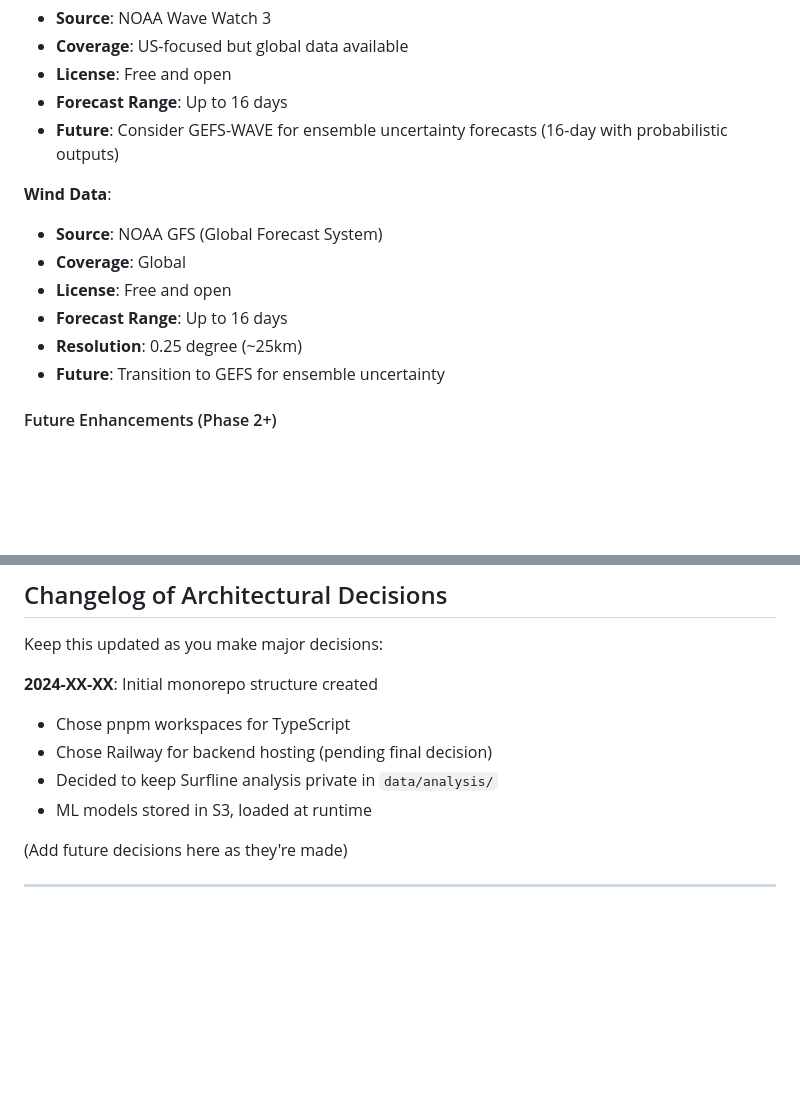
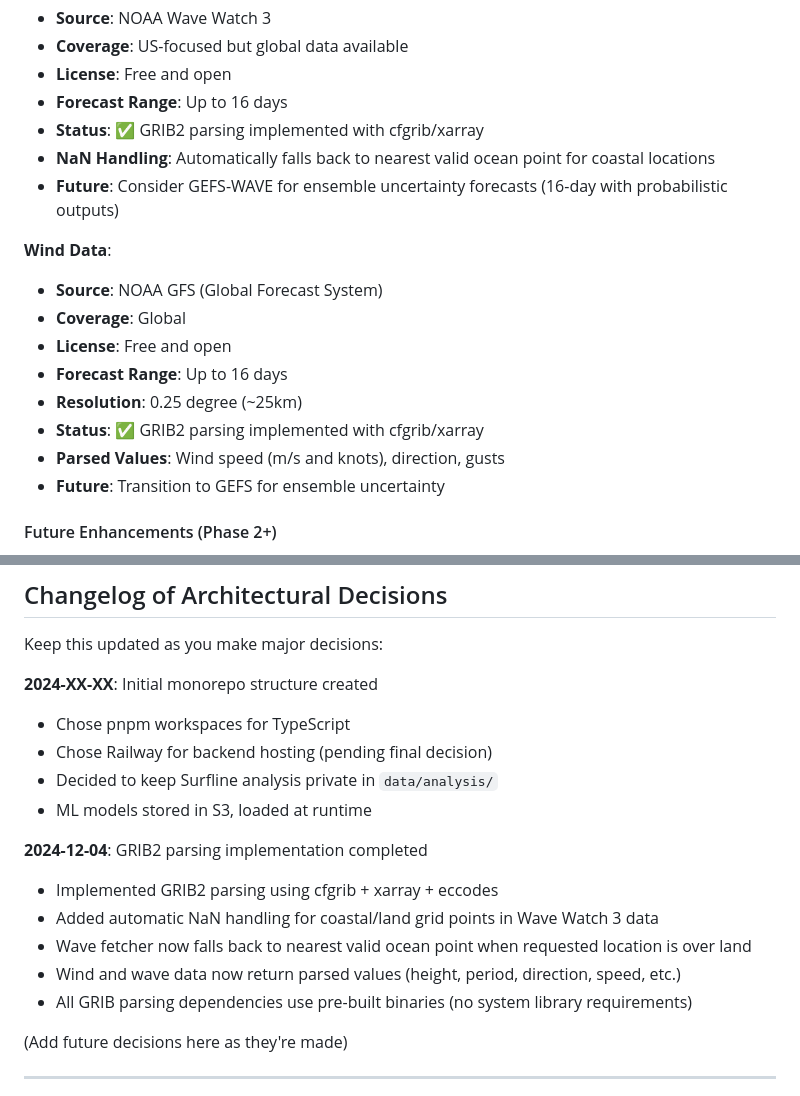
Before and after one commit to WeaverC20/SurflieModel, a Markdown page: docs/claude.md, 2 parts joined by grey strips. GitHub-like rendering; blank space fills up the shorter version.

Commit message:
updated claude.md files with context for GRIB and selection points

```diff
--- a/docs/claude.md
+++ b/docs/claude.md
@@ -91,6 +91,8 @@ Backend API → Reads cache/DB → Returns forecasts → Frontend (web/mobile)
 - **Coverage**: US-focused but global data available
 - **License**: Free and open
 - **Forecast Range**: Up to 16 days
+- **Status**: ✅ GRIB2 parsing implemented with cfgrib/xarray
+- **NaN Handling**: Automatically falls back to nearest valid ocean point for coastal locations
 - **Future**: Consider GEFS-WAVE for ensemble uncertainty forecasts (16-day with probabilistic outputs)
 
 **Wind Data**:
@@ -99,6 +101,8 @@ Backend API → Reads cache/DB → Returns forecasts → Frontend (web/mobile)
 - **License**: Free and open
 - **Forecast Range**: Up to 16 days
 - **Resolution**: 0.25 degree (~25km)
+- **Status**: ✅ GRIB2 parsing implemented with cfgrib/xarray
+- **Parsed Values**: Wind speed (m/s and knots), direction, gusts
 - **Future**: Transition to GEFS for ensemble uncertainty
 
 #### Future Enhancements (Phase 2+)
@@ -451,6 +455,13 @@ Keep this updated as you make major decisions:
 - Decided to keep Surfline analysis private in `data/analysis/`
 - ML models stored in S3, loaded at runtime
 
+**2024-12-04**: GRIB2 parsing implementation completed
+- Implemented GRIB2 parsing using cfgrib + xarray + eccodes
+- Added automatic NaN handling for coastal/land grid points in Wave Watch 3 data
+- Wave fetcher now falls back to nearest valid ocean point when requested location is over land
+- Wind and wave data now return parsed values (height, period, direction, speed, etc.)
+- All GRIB parsing dependencies use pre-built binaries (no system library requirements)
+
 (Add future decisions here as they're made)
 
 ---
```
Also changed, not shown: 1 other file.
